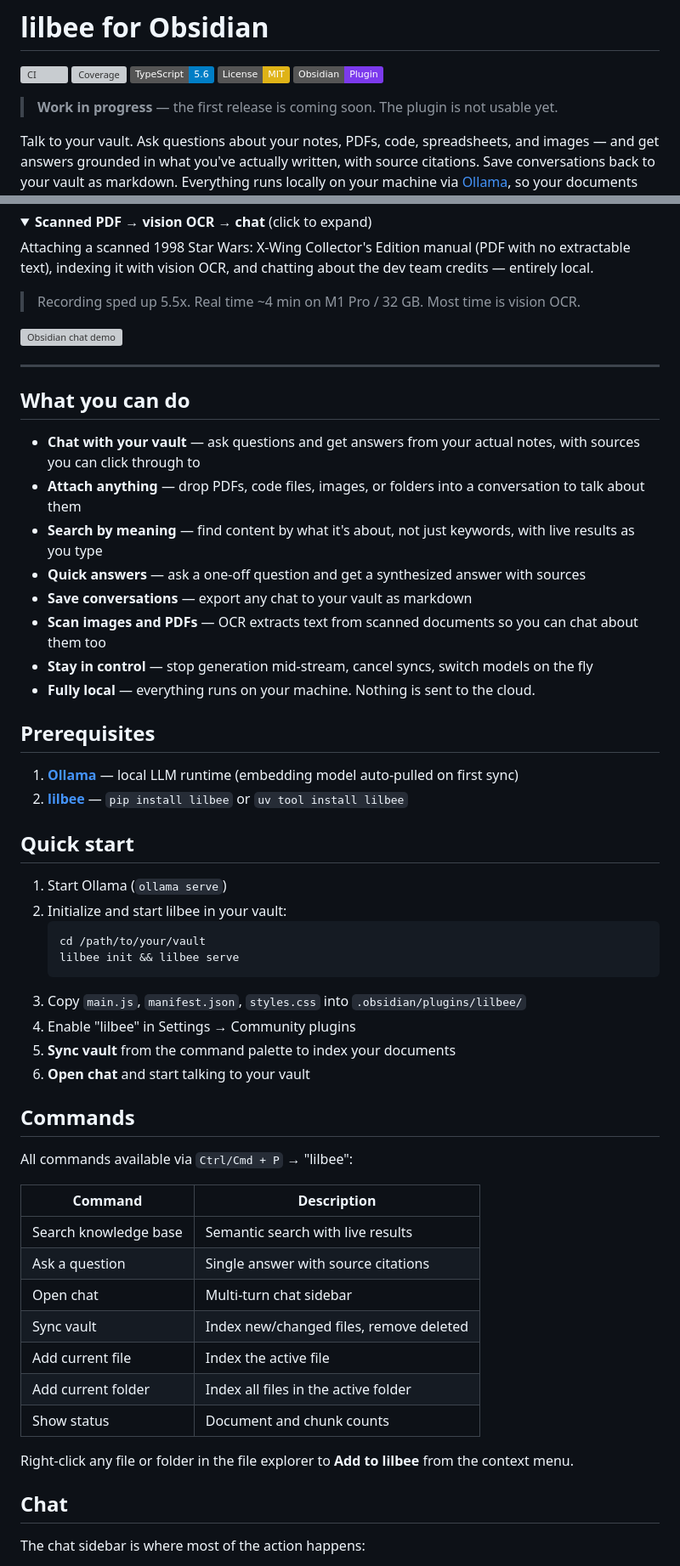
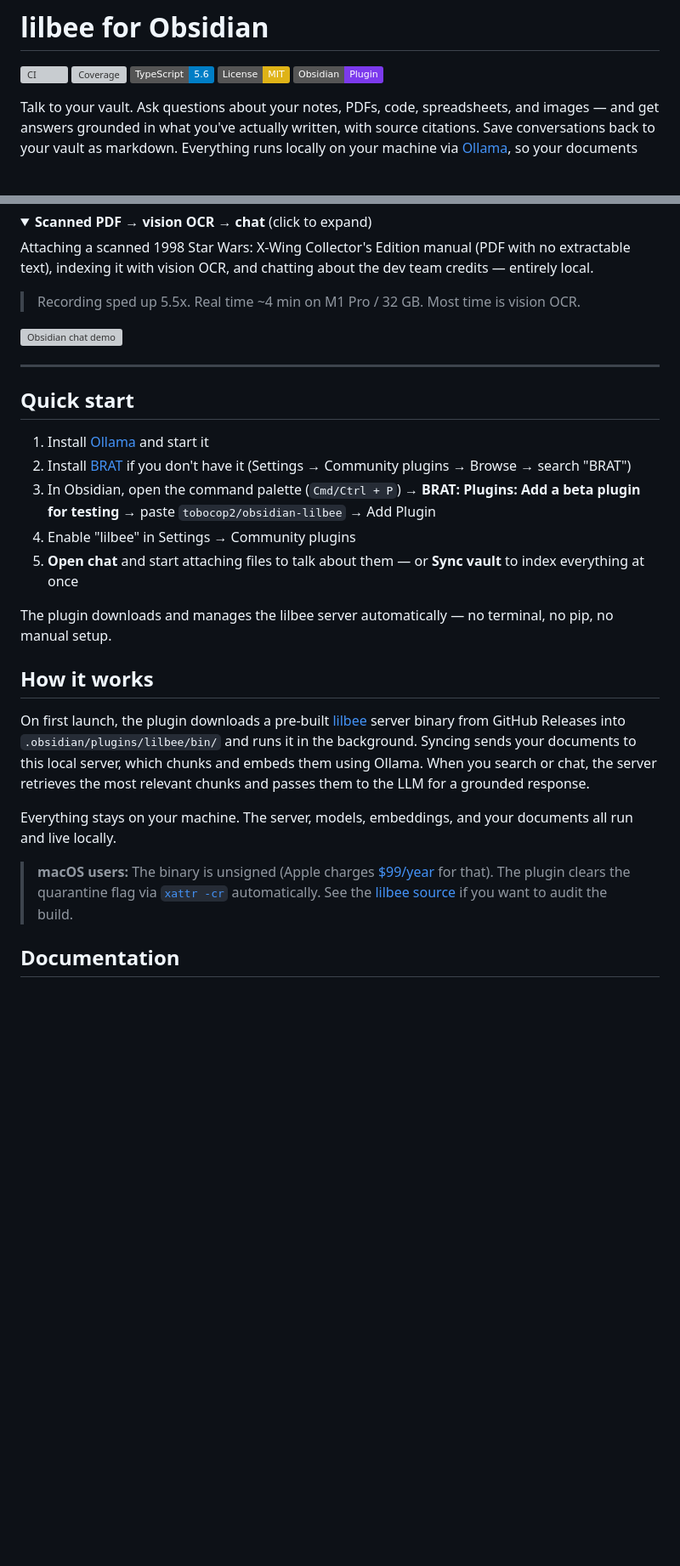
Before and after one commit to tobocop2/obsidian-lilbee, a Markdown page: README.md, 2 parts joined by grey strips. Shown at 85% size. Rendered like a GitHub page; folded sections open; badges without logos; blank space fills up the shorter version; grey boxes are pictures that could not be loaded.

Commit message:
docs: README rewrite, usage guide, BRAT install instructions

````diff
--- a/README.md
+++ b/README.md
@@ -5,8 +5,6 @@
 [![TypeScript](https://img.shields.io/badge/TypeScript-5.6-blue?logo=typescript&logoColor=white)](https://www.typescriptlang.org/)
 [![License: MIT](https://img.shields.io/badge/License-MIT-yellow.svg)](https://opensource.org/licenses/MIT)
 [![Obsidian](https://img.shields.io/badge/Obsidian-Plugin-7c3aed?logo=obsidian&logoColor=white)](https://obsidian.md)
-
-> **Work in progress** — the first release is coming soon. The plugin is not usable yet.
 
 Talk to your vault. Ask questions about your notes, PDFs, code, spreadsheets, and images — and get answers grounded in what you've actually written, with source citations. Save conversations back to your vault as markdown. Everything runs locally on your machine via [Ollama](https://ollama.com), so your documents never leave your computer.
 
@@ -24,52 +22,23 @@ Attaching a scanned 1998 Star Wars: X-Wing Collector's Edition manual (PDF with
 
 ---
 
-## What you can do
-
-- **Chat with your vault** — ask questions and get answers from your actual notes, with sources you can click through to
-- **Attach anything** — drop PDFs, code files, images, or folders into a conversation to talk about them
-- **Search by meaning** — find content by what it's about, not just keywords, with live results as you type
-- **Quick answers** — ask a one-off question and get a synthesized answer with sources
-- **Save conversations** — export any chat to your vault as markdown
-- **Scan images and PDFs** — OCR extracts text from scanned documents so you can chat about them too
-- **Stay in control** — stop generation mid-stream, cancel syncs, switch models on the fly
-- **Fully local** — everything runs on your machine. Nothing is sent to the cloud.
-
-## Prerequisites
-
-1. **[Ollama](https://ollama.com)** — local LLM runtime (embedding model auto-pulled on first sync)
-2. **[lilbee](https://github.com/tobocop2/lilbee)** — `pip install lilbee` or `uv tool install lilbee`
-
 ## Quick start
 
-1. Start Ollama (`ollama serve`)
-2. Initialize and start lilbee in your vault:
-   ```bash
-   cd /path/to/your/vault
-   lilbee init && lilbee serve
-   ```
-3. Copy `main.js`, `manifest.json`, `styles.css` into `.obsidian/plugins/lilbee/`
+1. Install [Ollama](https://ollama.com) and start it
+2. Install [BRAT](https://github.com/TfTHacker/obsidian42-brat) if you don't have it (Settings → Community plugins → Browse → search "BRAT")
+3. In Obsidian, open the command palette (`Cmd/Ctrl + P`) → **BRAT: Plugins: Add a beta plugin for testing** → paste `tobocop2/obsidian-lilbee` → Add Plugin
 4. Enable "lilbee" in Settings → Community plugins
-5. **Sync vault** from the command palette to index your documents
-6. **Open chat** and start talking to your vault
+5. **Open chat** and start attaching files to talk about them — or **Sync vault** to index everything at once
 
-## Commands
+The plugin downloads and manages the lilbee server automatically — no terminal, no pip, no manual setup.
 
-All commands available via `Ctrl/Cmd + P` → "lilbee":
+## How it works
 
-| Command | Description |
-|---------|-------------|
-| Search knowledge base | Semantic search with live results |
-| Ask a question | Single answer with source citations |
-| Open chat | Multi-turn chat sidebar |
-| Sync vault | Index new/changed files, remove deleted |
-| Add current file | Index the active file |
-| Add current folder | Index all files in the active folder |
-| Show status | Document and chunk counts |
+On first launch, the plugin downloads a pre-built [lilbee](https://github.com/tobocop2/lilbee) server binary from GitHub Releases into `.obsidian/plugins/lilbee/bin/` and runs it in the background. Syncing sends your documents to this local server, which chunks and embeds them using Ollama. When you search or chat, the server retrieves the most relevant chunks and passes them to the LLM for a grounded response.
 
-Right-click any file or folder in the file explorer to **Add to lilbee** from the context menu.
+Everything stays on your machine. The server, models, embeddings, and your documents all run and live locally.
 
-## Chat
+> **macOS users:** The binary is unsigned (Apple charges [$99/year](https://developer.apple.com/support/enrollment/) for that). The plugin clears the quarantine flag via [`xattr -cr`](https://support.apple.com/en-us/102445) automatically. See the [lilbee source](https://github.com/tobocop2/lilbee) if you want to audit the build.
 
-The chat sidebar is where most of the action happens:
+## Documentation
 
````
Also changed, not shown: other parts of README.md (+3 -47 lines), docs/usage.md (added, +175 -0 lines).
